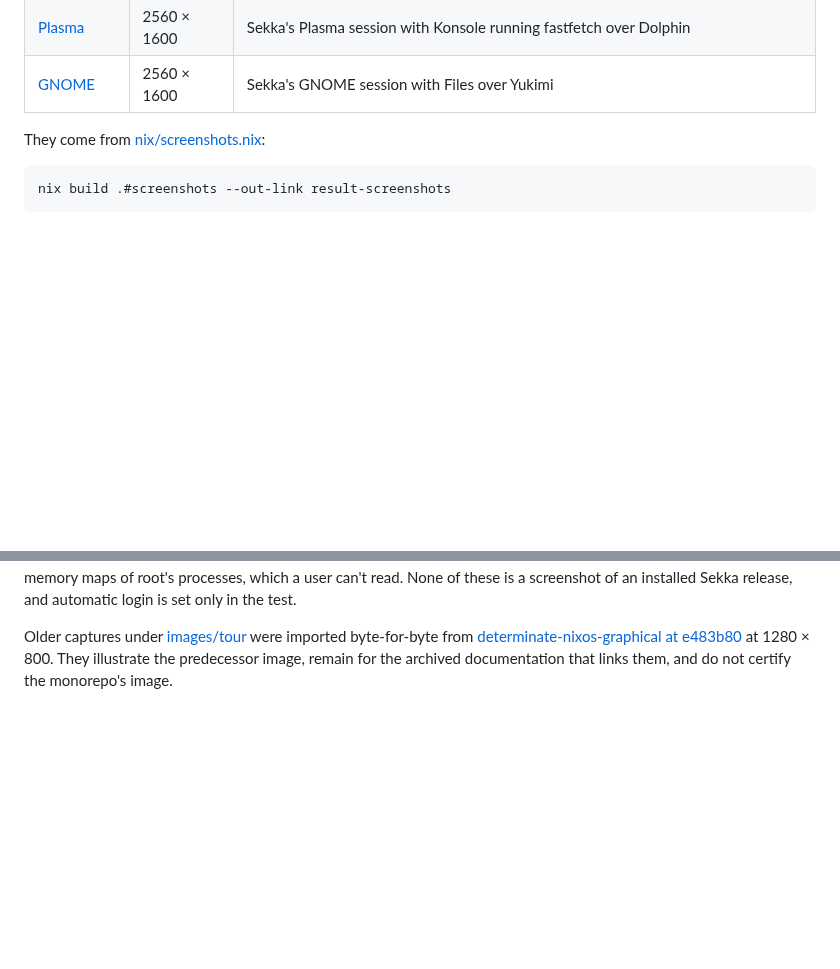
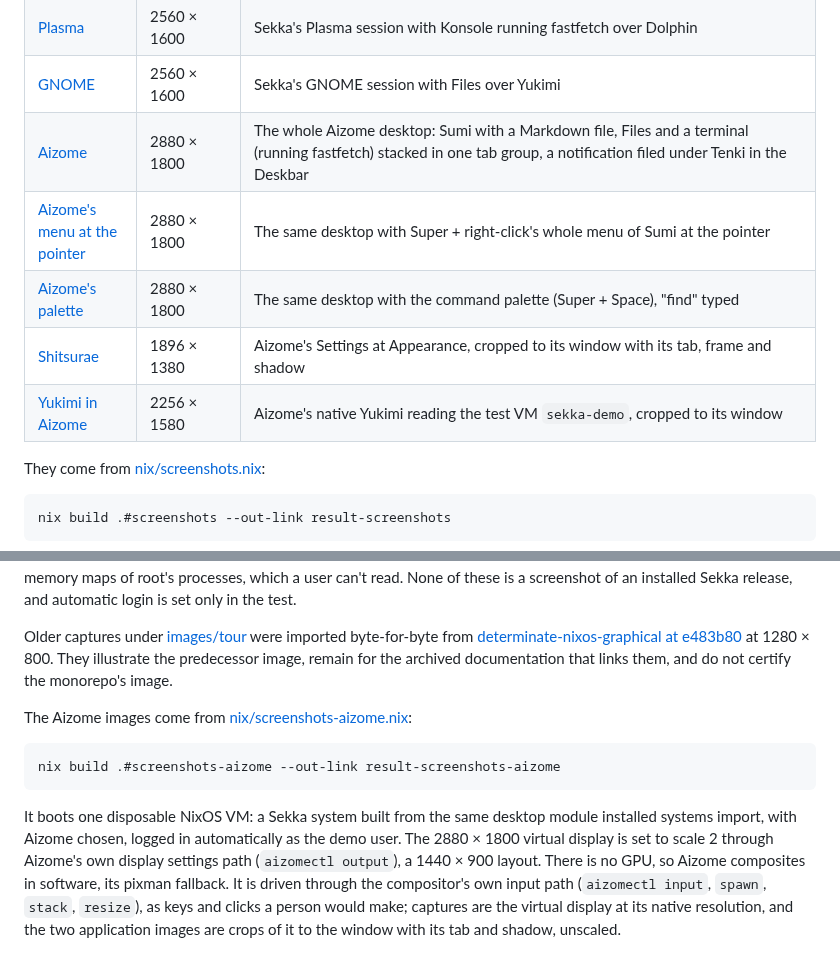
Before and after one commit to bitemyapp/sekka, a Markdown page: docs/screenshots.md, 2 parts joined by grey strips. Drawn GitHub-style; blank space fills up the shorter version.

````diff
--- a/docs/screenshots.md
+++ b/docs/screenshots.md
@@ -20,6 +20,11 @@ around it are left out.
 | [Yukimi](images/sekka/yukimi.png) | 2832 × 1700 | Yukimi's window in Tatami, reading the test VM `sekka-demo` |
 | [Plasma](images/sekka/plasma.png) | 2560 × 1600 | Sekka's Plasma session with Konsole running fastfetch over Dolphin |
 | [GNOME](images/sekka/gnome.png) | 2560 × 1600 | Sekka's GNOME session with Files over Yukimi |
+| [Aizome](images/sekka/aizome-desktop.png) | 2880 × 1800 | The whole Aizome desktop: Sumi with a Markdown file, Files and a terminal (running fastfetch) stacked in one tab group, a notification filed under Tenki in the Deskbar |
+| [Aizome's menu at the pointer](images/sekka/aizome-menu.png) | 2880 × 1800 | The same desktop with Super + right-click's whole menu of Sumi at the pointer |
+| [Aizome's palette](images/sekka/aizome-palette.png) | 2880 × 1800 | The same desktop with the command palette (Super + Space), "find" typed |
+| [Shitsurae](images/sekka/aizome-settings.png) | 1896 × 1380 | Aizome's Settings at Appearance, cropped to its window with its tab, frame and shadow |
+| [Yukimi in Aizome](images/sekka/aizome-yukimi.png) | 2256 × 1580 | Aizome's native Yukimi reading the test VM `sekka-demo`, cropped to its window |
 
 They come from [nix/screenshots.nix](../nix/screenshots.nix):
 
@@ -62,3 +67,19 @@ Older captures under [images/tour](images/tour) were imported byte-for-byte from
 [determinate-nixos-graphical at e483b80](https://github.com/bitemyapp/determinate-nixos-graphical/tree/e483b80b3279c2baeece5fa1fe4dbf00a1932bcb/docs/images/tour)
 at 1280 × 800. They illustrate the predecessor image, remain for the archived
 documentation that links them, and do not certify the monorepo's image.
+
+The Aizome images come from [nix/screenshots-aizome.nix](../nix/screenshots-aizome.nix):
+
+```sh
+nix build .#screenshots-aizome --out-link result-screenshots-aizome
+```
+
+It boots one disposable NixOS VM: a Sekka system built from the same desktop
+module installed systems import, with Aizome chosen, logged in automatically
+as the demo user. The 2880 × 1800 virtual display is set to scale 2 through
+Aizome's own display settings path (`aizomectl output`), a 1440 × 900 layout.
+There is no GPU, so Aizome composites in software, its pixman fallback. It is
+driven through the compositor's own input path (`aizomectl input`, `spawn`,
+`stack`, `resize`), as keys and clicks a person would make; captures are the
+virtual display at its native resolution, and the two application images are
+crops of it to the window with its tab and shadow, unscaled.
````
Also changed, not shown: README.md (+41 -2 lines), docs/images/sekka/aizome-settings.png (added), docs/images/sekka/aizome-yukimi.png (added), 5 other files.
